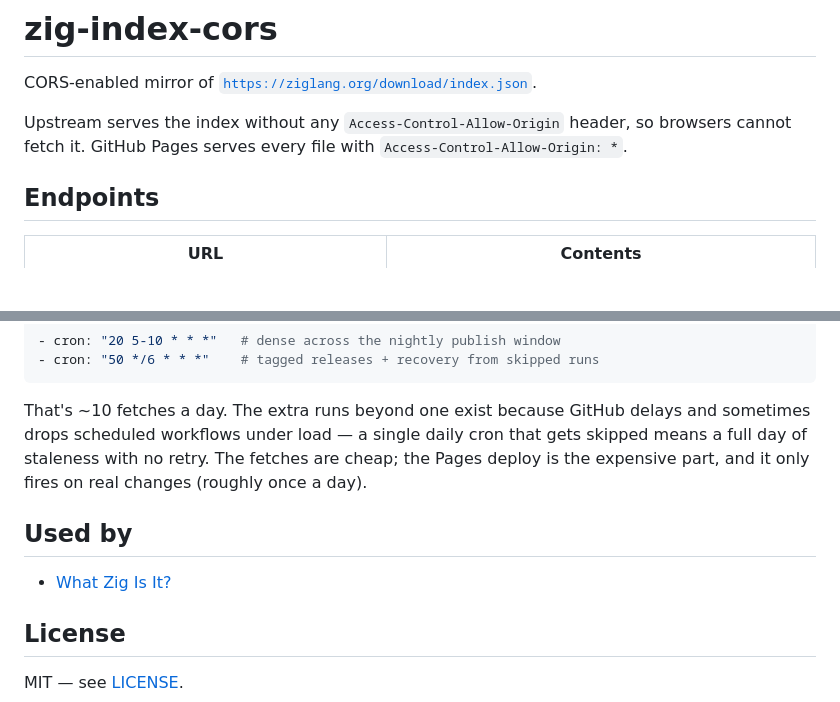
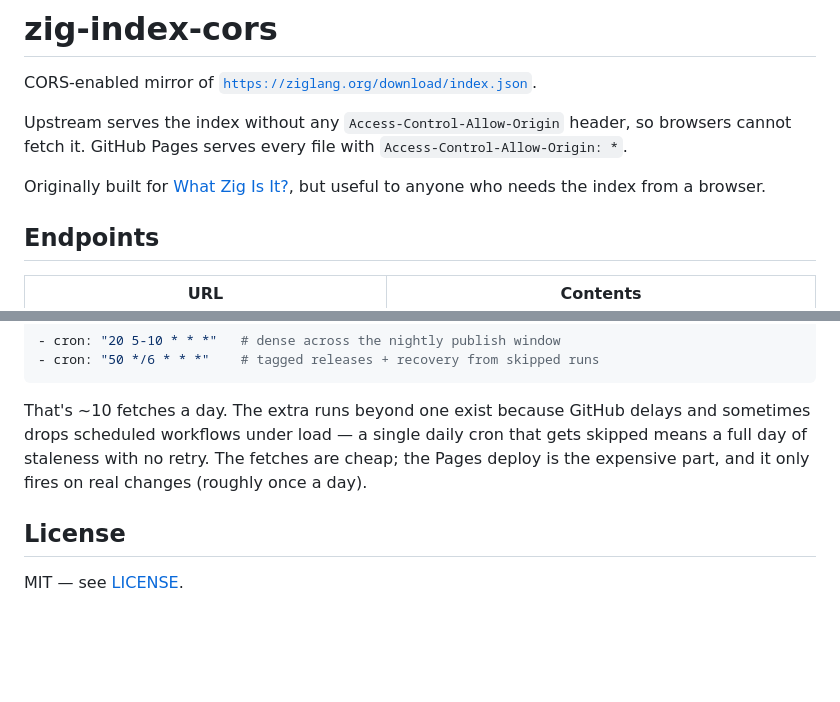
Before and after one commit to mlafeldt/zig-index-cors, a Markdown page: README.md, 2 parts joined by grey strips. Rendered like a GitHub page; blank space fills up the shorter version.

Commit message:
Mention What Zig Is It? in the intro instead of its own section

```diff
--- a/README.md
+++ b/README.md
@@ -4,6 +4,9 @@ CORS-enabled mirror of [`https://ziglang.org/download/index.json`](https://zigla
 
 Upstream serves the index without any `Access-Control-Allow-Origin` header, so browsers
 cannot fetch it. GitHub Pages serves every file with `Access-Control-Allow-Origin: *`.
+
+Originally built for [What Zig Is It?](https://mathias.blog/tools/whatzigisit), but useful
+to anyone who needs the index from a browser.
 
 ## Endpoints
 
@@ -77,10 +80,6 @@ sometimes drops scheduled workflows under load — a single daily cron that gets
 means a full day of staleness with no retry. The fetches are cheap; the Pages deploy is
 the expensive part, and it only fires on real changes (roughly once a day).
 
-## Used by
-
-- [What Zig Is It?](https://mathias.blog/tools/whatzigisit)
-
 ## License
 
 MIT — see [LICENSE](LICENSE).
```
